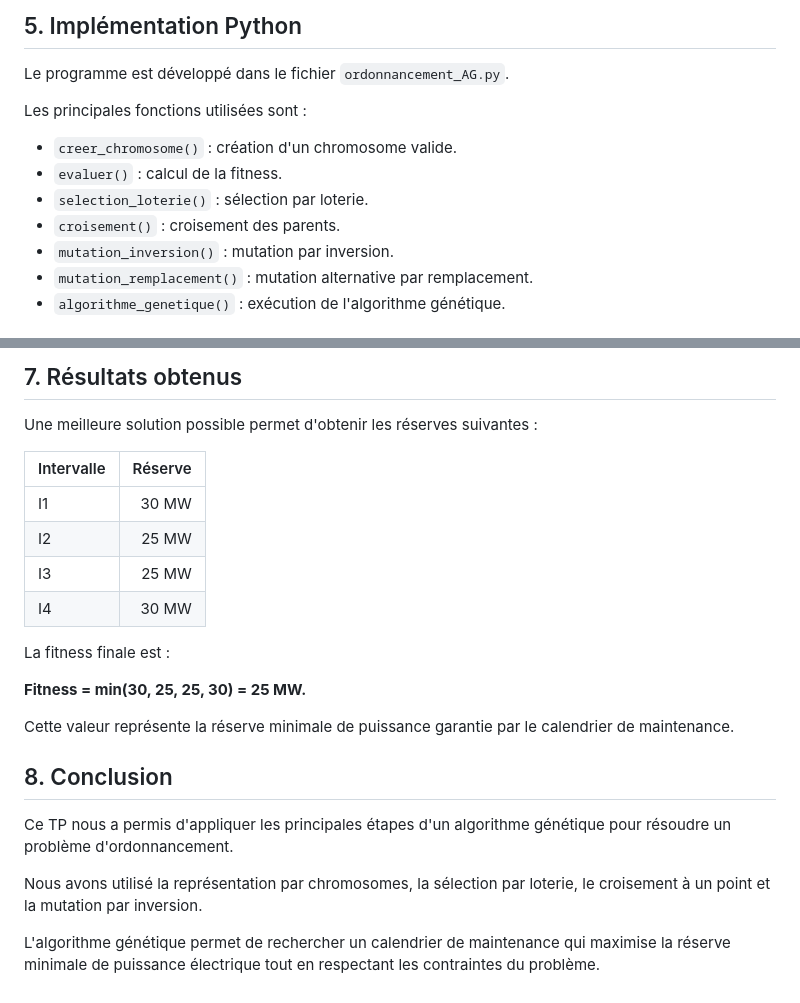
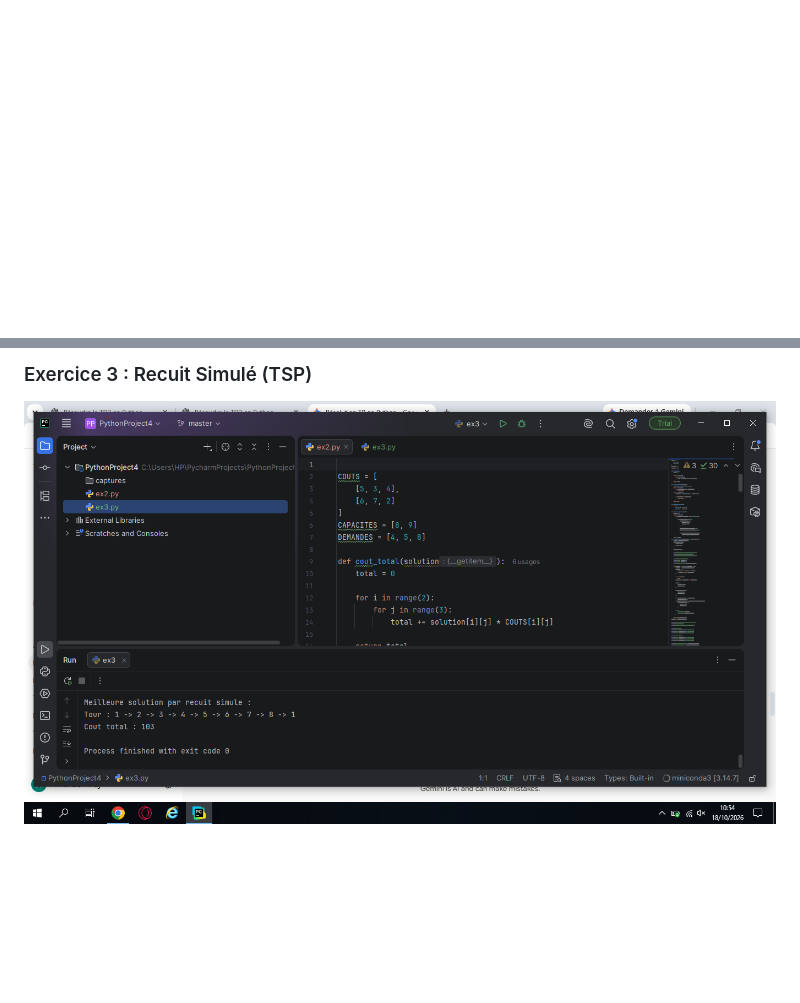
Before and after one commit to benfrajamal/TD2-ALGO, a Markdown page: README.md, 2 parts joined by grey strips. GitHub-like rendering; pictures changed too: captures/resultat1_ex3.png (added); blank space fills up the shorter version.

```diff
--- a/README.md
+++ b/README.md
@@ -74,14 +23,0 @@ Rj = Capacité totale - Puissance en maintenance - Demande.
-## 5. Implémentation Python
-
-Le programme est développé dans le fichier `ordonnancement_AG.py`.
-
-Les principales fonctions utilisées sont :
-
-- `creer_chromosome()` : création d'un chromosome valide.
-- `evaluer()` : calcul de la fitness.
-- `selection_loterie()` : sélection par loterie.
-- `croisement()` : croisement des parents.
-- `mutation_inversion()` : mutation par inversion.
-- `mutation_remplacement()` : mutation alternative par remplacement.
-- `algorithme_genetique()` : exécution de l'algorithme génétique.
-
@@ -103,24 +24,2 @@ Cette capture présente l'exécution de l'algorithme génétique dans PyCharm, l
-## 7. Résultats obtenus
-
-Une meilleure solution possible permet d'obtenir les réserves suivantes :
-
-| Intervalle | Réserve |
-|---|---:|
-| I1 | 30 MW |
-| I2 | 25 MW |
-| I3 | 25 MW |
-| I4 | 30 MW |
-
-La fitness finale est :
-
-**Fitness = min(30, 25, 25, 30) = 25 MW.**
-
-Cette valeur représente la réserve minimale de puissance garantie par le calendrier de maintenance.
-
-## 8. Conclusion
-
-Ce TP nous a permis d'appliquer les principales étapes d'un algorithme génétique pour résoudre un problème d'ordonnancement.
-
-Nous avons utilisé la représentation par chromosomes, la sélection par loterie, le croisement à un point et la mutation par inversion.
-
-L'algorithme génétique permet de rechercher un calendrier de maintenance qui maximise la réserve minimale de puissance électrique tout en respectant les contraintes du problème.
+### Exercice 3 : Recuit Simulé (TSP)
+![Résultat Recuit Ex3](captures/resultat1_ex3.png)
```
Also changed, not shown: other parts of README.md (+15 -80 lines), captures/resultat2_ex3.png (added), captures/resultat_ex2.png (added).
